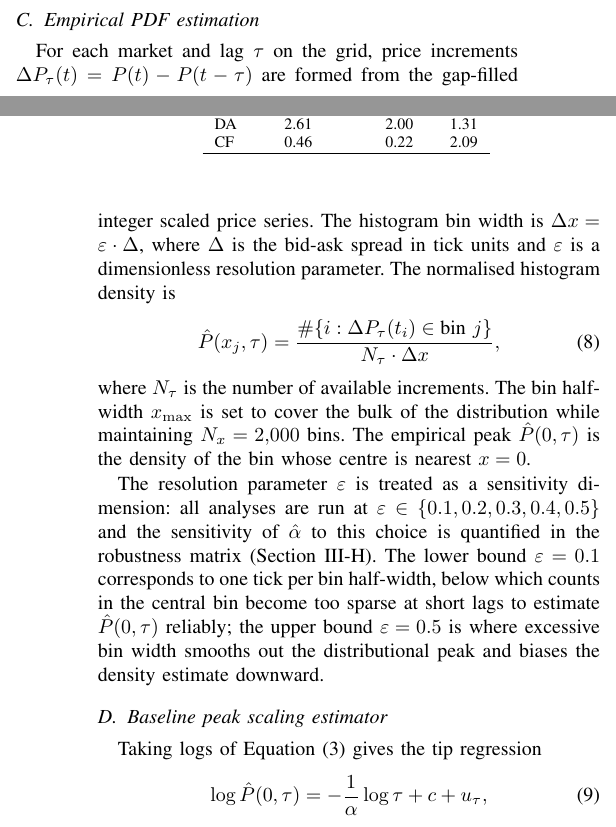
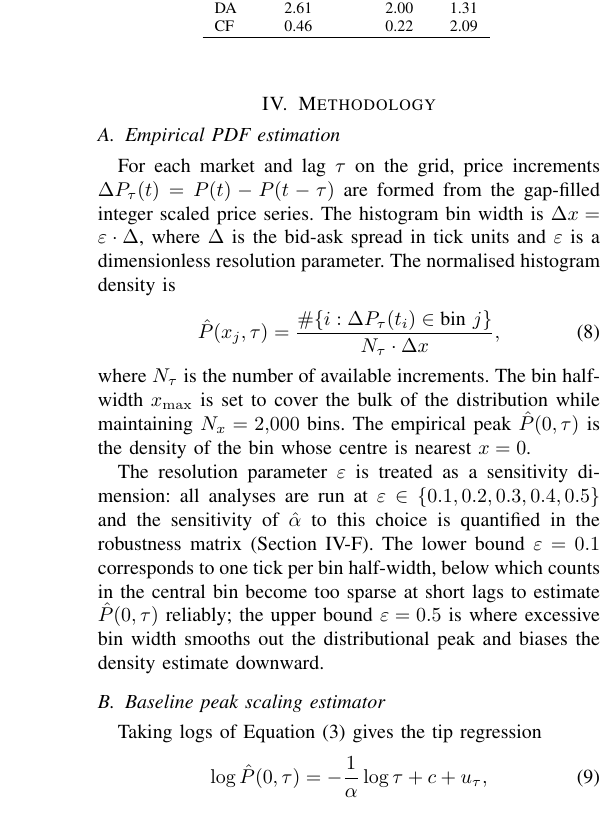
Before and after one commit to davinhpqiu/Levy-Scaling-Project, a LaTeX paper (paper/main.tex): two parts of the columns of pages 3 and 4 of 9 before the commit and part of one column of page 4 of 9 after it, the two joined at a grey line, cut so that both start at the same text. Compiled offline with pdfLaTeX; a missing font is replaced by an installed copy or a similar font; a LaTeX package or settings file that is missing is left out.

Commit message:
Add missing Methodology section; fix broken Section ?? reference

```diff
--- a/paper/main.tex
+++ b/paper/main.tex
@@ -416,6 +416,11 @@ months of trading for a 405-minute session, well beyond the scale at which
 convergence to Gaussian behavior is expected. Both grids are used in all
 estimations to assess the sensitivity of $\alphah$ to the choice of $N_\tau$.
 
+
+% ══════════════════════════════════════════════════════════════════════════════
+\section{Methodology}
+\label{sec:methodology}
+% ══════════════════════════════════════════════════════════════════════════════
 
 \subsection{Empirical PDF estimation}
 \label{sec:methodology:pdf}
```
Also changed, not shown: paper/main_reading.tex (+5 -0 lines).
